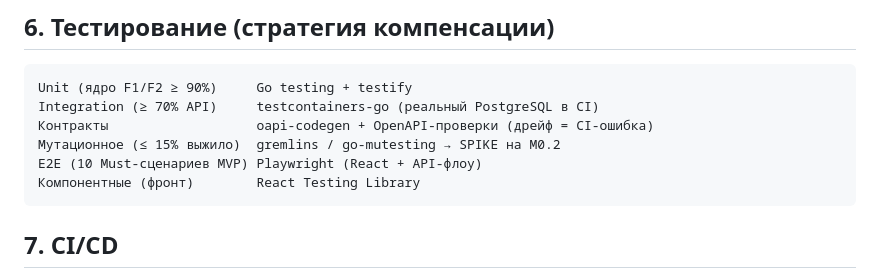
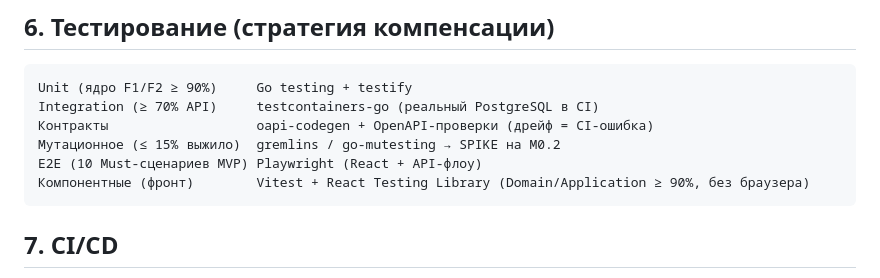
Before and after one commit to n-marusov/vedo-edutrack, a Markdown page: specs/adr/ADR-IMPL.PROCESS.development-tooling.md, the part around the change. Drawn GitHub-style.

````diff
--- a/specs/adr/ADR-IMPL.PROCESS.development-tooling.md
+++ b/specs/adr/ADR-IMPL.PROCESS.development-tooling.md
@@ -95,7 +95,7 @@ Integration (≥ 70% API)     testcontainers-go (реальный PostgreSQL в
 Контракты                   oapi-codegen + OpenAPI-проверки (дрейф = CI-ошибка)
 Мутационное (≤ 15% выжило)  gremlins / go-mutesting → SPIKE на M0.2
 E2E (10 Must-сценариев MVP) Playwright (React + API-флоу)
-Компонентные (фронт)        React Testing Library
+Компонентные (фронт)        Vitest + React Testing Library (Domain/Application ≥ 90%, без браузера)
 ```
 
 ## 7. CI/CD
````
Also changed, not shown: specs/adr/ADR-DES.STACK.framework-vs-vs.md (+24 -1 lines).
